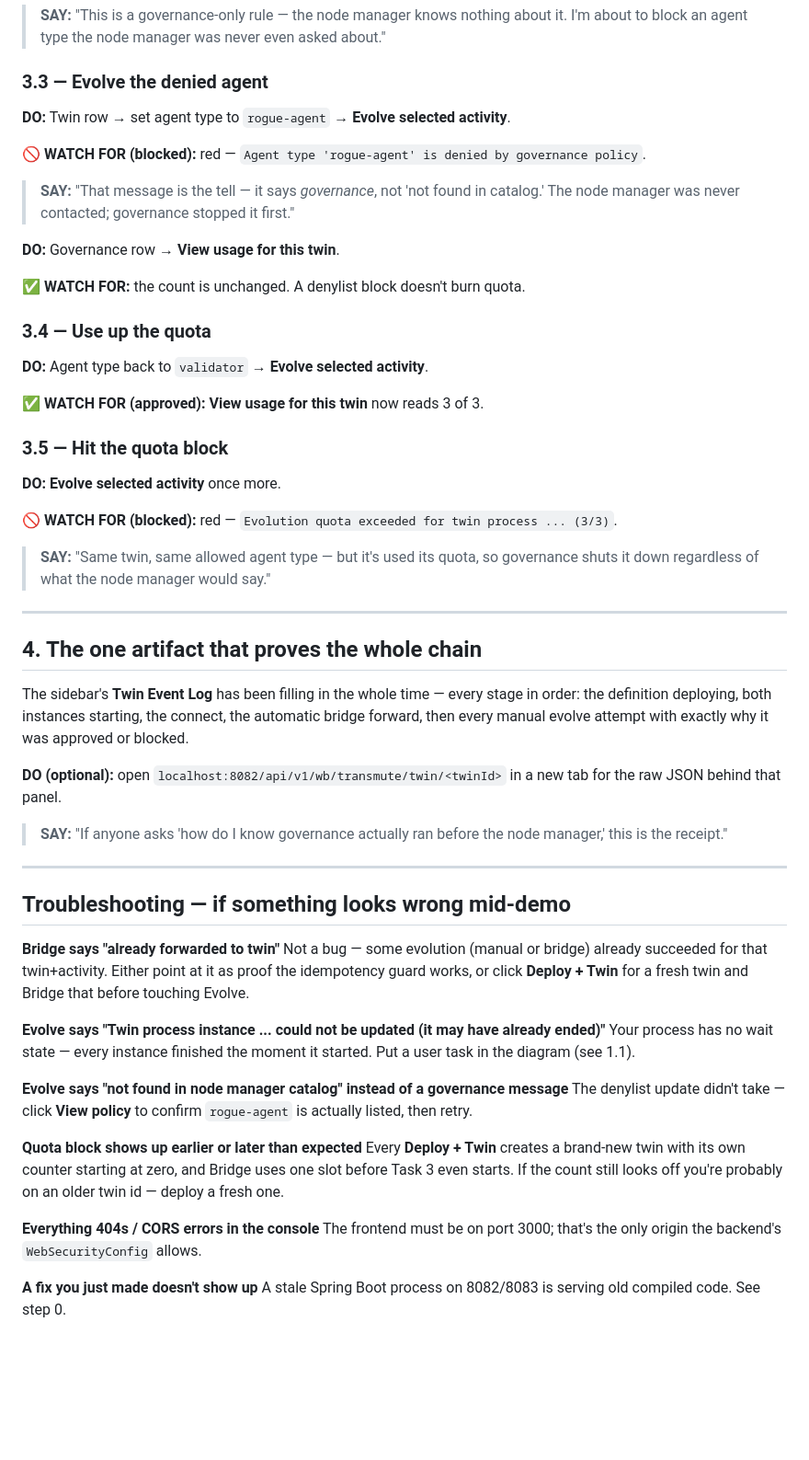
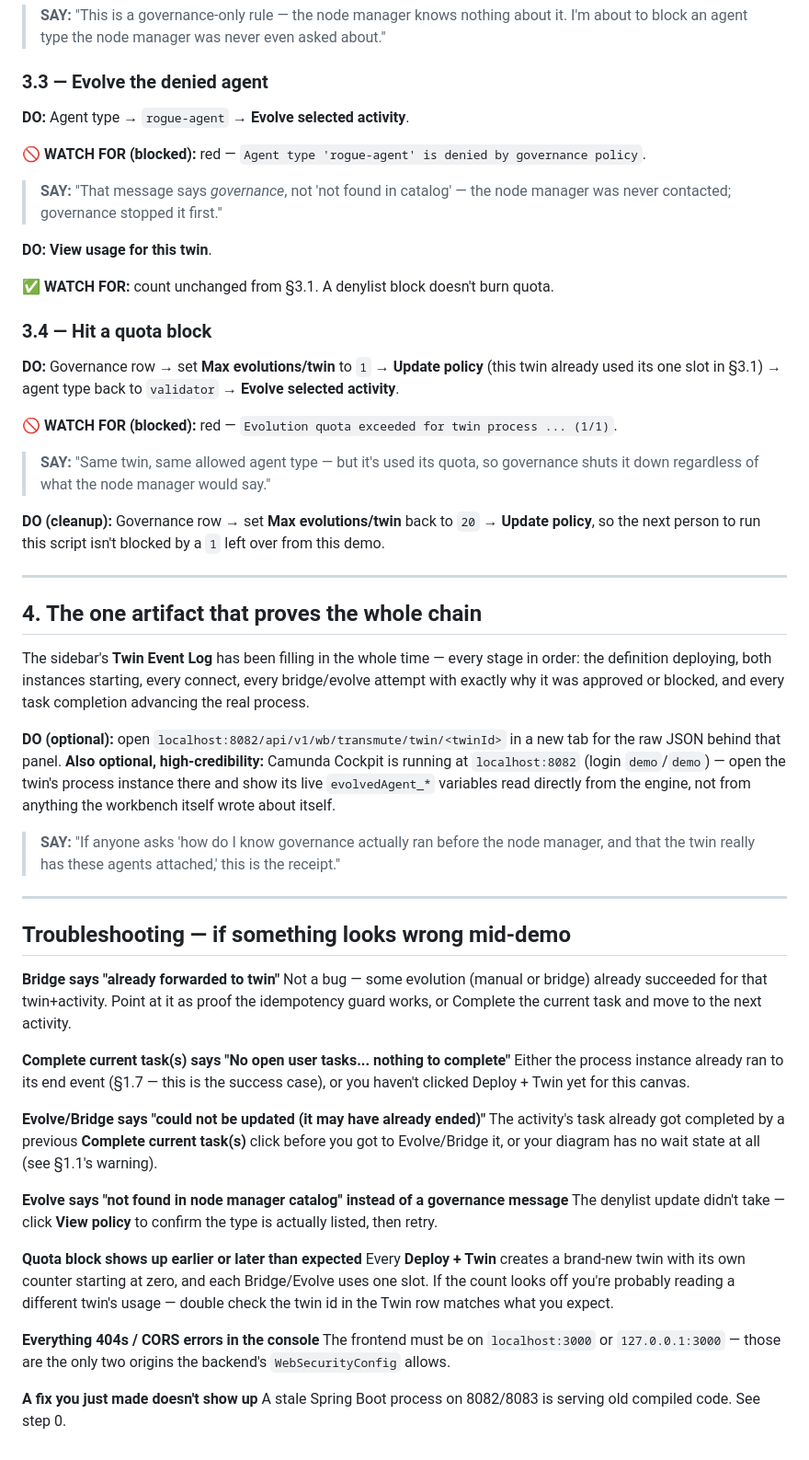
Before and after one commit to nirmantaterh/metaml-workbench-source-of-truth, a Markdown page: DEMO_SCRIPT.md, the part around one of its changes. Shown at 92% size. GitHub-like rendering; blank space fills up the shorter version.

```diff
--- a/DEMO_SCRIPT.md
+++ b/DEMO_SCRIPT.md
@@ -144,68 +171,74 @@ below account for that — don't add an extra evolve or you'll hit the quota blo
 > block an agent type the node manager was never even asked about."
 
 ### 3.3 — Evolve the denied agent
-**DO:** Twin row → set agent type to `rogue-agent` → **Evolve selected activity**.
+**DO:** Agent type → `rogue-agent` → **Evolve selected activity**.
 
 🚫 **WATCH FOR (blocked):** red — `Agent type 'rogue-agent' is denied by governance policy`.
 
-> **SAY:** "That message is the tell — it says *governance*, not 'not found in catalog.' The node
-> manager was never contacted; governance stopped it first."
+> **SAY:** "That message says *governance*, not 'not found in catalog' — the node manager was never
+> contacted; governance stopped it first."
 
-**DO:** Governance row → **View usage for this twin**.
+**DO:** **View usage for this twin**.
 
-✅ **WATCH FOR:** the count is unchanged. A denylist block doesn't burn quota.
+✅ **WATCH FOR:** count unchanged from §3.1. A denylist block doesn't burn quota.
 
-### 3.4 — Use up the quota
-**DO:** Agent type back to `validator` → **Evolve selected activity**.
+### 3.4 — Hit a quota block
+**DO:** Governance row → set **Max evolutions/twin** to `1` → **Update policy** (this twin already
+used its one slot in §3.1) → agent type back to `validator` → **Evolve selected activity**.
 
-✅ **WATCH FOR (approved):** **View usage for this twin** now reads 3 of 3.
-
-### 3.5 — Hit the quota block
-**DO:** **Evolve selected activity** once more.
-
-🚫 **WATCH FOR (blocked):** red — `Evolution quota exceeded for twin process ... (3/3)`.
+🚫 **WATCH FOR (blocked):** red — `Evolution quota exceeded for twin process ... (1/1)`.
 
 > **SAY:** "Same twin, same allowed agent type — but it's used its quota, so governance shuts it
 > down regardless of what the node manager would say."
+
+**DO (cleanup):** Governance row → set **Max evolutions/twin** back to `20` → **Update policy**, so
+the next person to run this script isn't blocked by a `1` left over from this demo.
 
 ---
 
 ## 4. The one artifact that proves the whole chain
 
 The sidebar's **Twin Event Log** has been filling in the whole time — every stage in order: the
-definition deploying, both instances starting, the connect, the automatic bridge forward, then
-every manual evolve attempt with exactly why it was approved or blocked.
+definition deploying, both instances starting, every connect, every bridge/evolve attempt with
+exactly why it was approved or blocked, and every task completion advancing the real process.
 
 **DO (optional):** open `localhost:8082/api/v1/wb/transmute/twin/<twinId>` in a new tab for the raw
-JSON behind that panel.
+JSON behind that panel. **Also optional, high-credibility:** Camunda Cockpit is running at
+`localhost:8082` (login `demo`/`demo`) — open the twin's process instance there and show its live
+`evolvedAgent_*` variables read directly from the engine, not from anything the workbench itself
+wrote about itself.
 
-> **SAY:** "If anyone asks 'how do I know governance actually ran before the node manager,' this is
-> the receipt."
+> **SAY:** "If anyone asks 'how do I know governance actually ran before the node manager, and that
+> the twin really has these agents attached,' this is the receipt."
 
 ---
 
 ## Troubleshooting — if something looks wrong mid-demo
 
 **Bridge says "already forwarded to twin"**
-Not a bug — some evolution (manual or bridge) already succeeded for that twin+activity. Either
-point at it as proof the idempotency guard works, or click **Deploy + Twin** for a fresh twin and
-Bridge that before touching Evolve.
+Not a bug — some evolution (manual or bridge) already succeeded for that twin+activity. Point at it
+as proof the idempotency guard works, or Complete the current task and move to the next activity.
 
-**Evolve says "Twin process instance ... could not be updated (it may have already ended)"**
-Your process has no wait state — every instance finished the moment it started. Put a user task in
-the diagram (see 1.1).
+**Complete current task(s) says "No open user tasks... nothing to complete"**
+Either the process instance already ran to its end event (§1.7 — this is the success case), or you
+haven't clicked Deploy + Twin yet for this canvas.
+
+**Evolve/Bridge says "could not be updated (it may have already ended)"**
+The activity's task already got completed by a previous **Complete current task(s)** click before
+you got to Evolve/Bridge it, or your diagram has no wait state at all (see §1.1's warning).
 
 **Evolve says "not found in node manager catalog" instead of a governance message**
-The denylist update didn't take — click **View policy** to confirm `rogue-agent` is actually
-listed, then retry.
+The denylist update didn't take — click **View policy** to confirm the type is actually listed,
+then retry.
 
 **Quota block shows up earlier or later than expected**
-Every **Deploy + Twin** creates a brand-new twin with its own counter starting at zero, and Bridge
-uses one slot before Task 3 even starts. If the count still looks off you're probably on an older
-twin id — deploy a fresh one.
+Every **Deploy + Twin** creates a brand-new twin with its own counter starting at zero, and each
+Bridge/Evolve uses one slot. If the count looks off you're probably reading a different twin's usage
+— double check the twin id in the Twin row matches what you expect.
 
 **Everything 404s / CORS errors in the console**
-The frontend must be on port 3000; that's the only origin the backend's `WebSecurityConfig` allows.
+The frontend must be on `localhost:3000` or `127.0.0.1:3000` — those are the only two origins the
+backend's `WebSecurityConfig` allows.
 
 **A fix you just made doesn't show up**
 A stale Spring Boot process on 8082/8083 is serving old compiled code. See step 0.
```
Also changed, not shown: other parts of DEMO_SCRIPT.md (+94 -67 lines).
